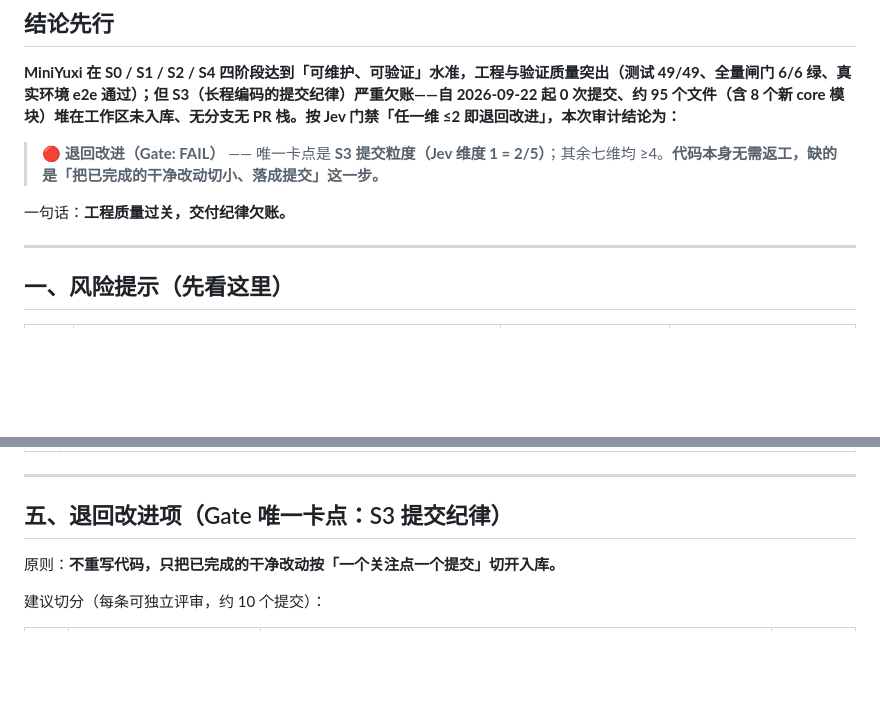
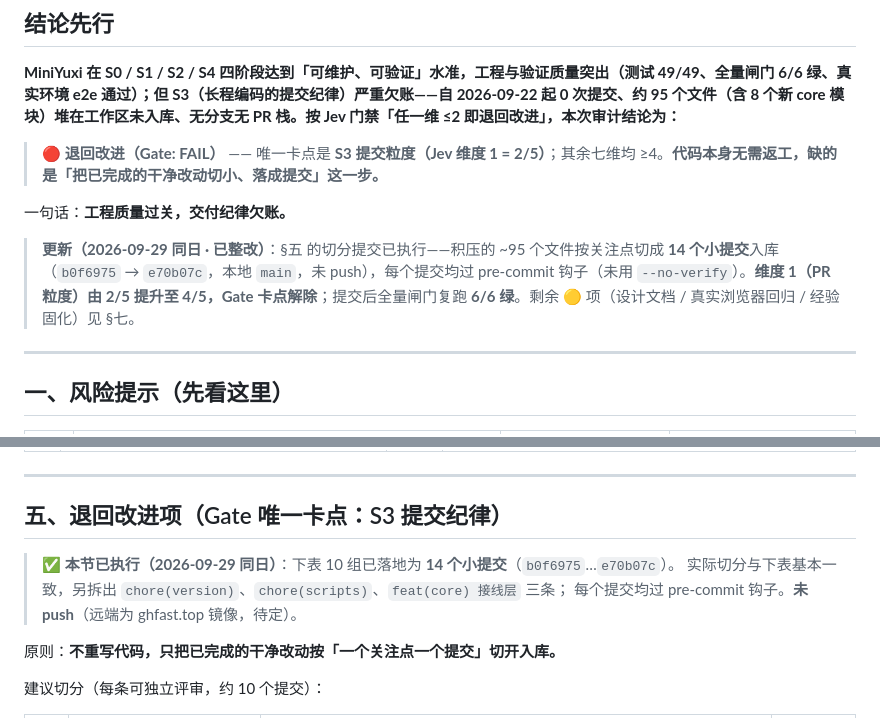
Before and after one commit to C34W-Tsz-dzhang2-0f5/MiniYuxi, a Markdown page: docs/vibe-coding-audit-miniyuxi-20260929.md, 2 parts joined by grey strips. Drawn GitHub-style; blank space fills up the shorter version.

Commit message:
docs(vibe-coding): 审计报告补记 S3 切分提交已执行（14 提交，Gate 卡点解除）

```diff
--- a/docs/vibe-coding-audit-miniyuxi-20260929.md
+++ b/docs/vibe-coding-audit-miniyuxi-20260929.md
@@ -15,6 +15,8 @@
 > 🔴 **退回改进（Gate: FAIL）** —— 唯一卡点是 **S3 提交粒度（Jev 维度 1 = 2/5）**；其余七维均 ≥4。**代码本身无需返工，缺的是「把已完成的干净改动切小、落成提交」这一步。**
 
 一句话：**工程质量过关，交付纪律欠账。**
+
+> **更新（2026-09-29 同日 · 已整改）**：§五 的切分提交已执行——积压的 ~95 个文件按关注点切成 **14 个小提交**入库（`b0f6975` → `e70b07c`，本地 `main`，未 push），每个提交均过 pre-commit 钩子（未用 `--no-verify`）。**维度 1（PR 粒度）由 2/5 提升至 4/5，Gate 卡点解除**；提交后全量闸门复跑 **6/6 绿**。剩余 🟡 项（设计文档 / 真实浏览器回归 / 经验固化）见 §七。
 
 ---
 
@@ -79,6 +81,10 @@
 
 ## 五、退回改进项（Gate 唯一卡点：S3 提交纪律）
 
+> ✅ **本节已执行（2026-09-29 同日）**：下表 10 组已落地为 **14 个小提交**（`b0f6975`…`e70b07c`）。
+> 实际切分与下表基本一致，另拆出 `chore(version)`、`chore(scripts)`、`feat(core) 接线层` 三条；
+> 每个提交均过 pre-commit 钩子。**未 push**（远端为 ghfast.top 镜像，待定）。
+
 原则：**不重写代码，只把已完成的干净改动按「一个关注点一个提交」切开入库。**
 
 建议切分（每条可独立评审，约 10 个提交）：
```
